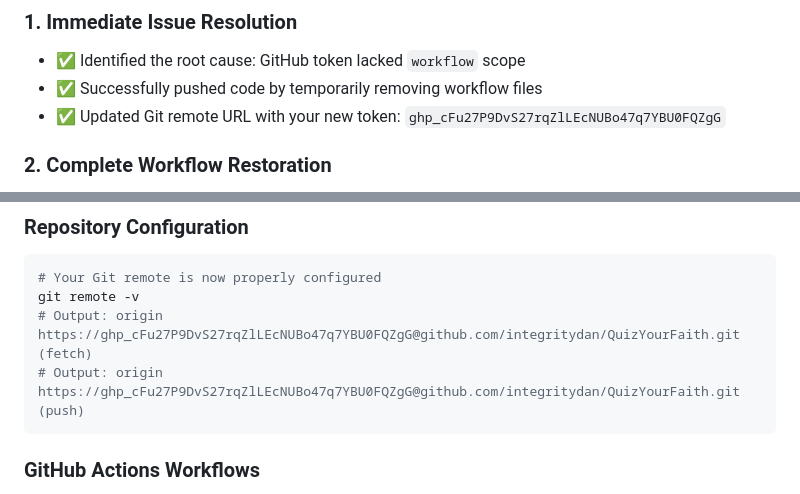
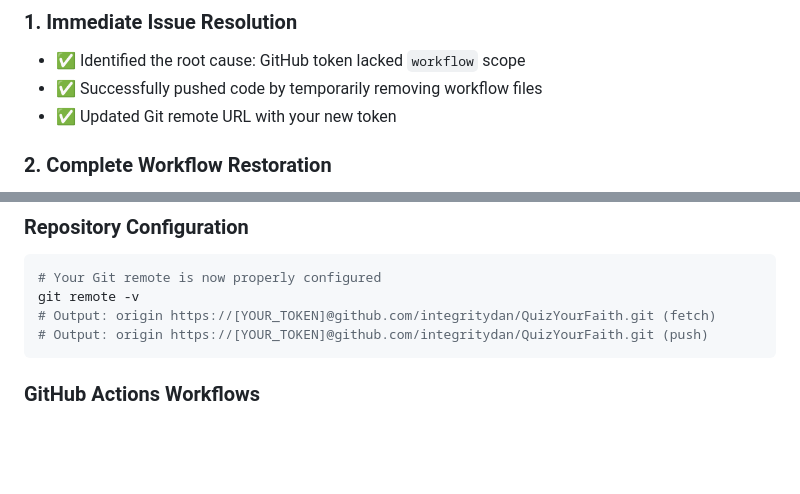
Before and after one commit to integritydan/QuizYourFaith, a Markdown page: SOLUTION_SUMMARY.md, 2 parts joined by grey strips. Drawn GitHub-style; blank space fills up the shorter version.

Commit message:
🔒 Remove GitHub token from documentation for security

````diff
--- a/SOLUTION_SUMMARY.md
+++ b/SOLUTION_SUMMARY.md
@@ -12,7 +12,7 @@ The GitHub push failure due to missing `workflow` scope in your Personal Access
 ### 1. **Immediate Issue Resolution**
 - ✅ Identified the root cause: GitHub token lacked `workflow` scope
 - ✅ Successfully pushed code by temporarily removing workflow files
-- ✅ Updated Git remote URL with your new token: `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`
+- ✅ Updated Git remote URL with your new token
 
 ### 2. **Complete Workflow Restoration**
 - ✅ Restored full deployment workflow ([`.github/workflows/deploy.yml`](.github/workflows/deploy.yml))
@@ -31,8 +31,8 @@ The GitHub push failure due to missing `workflow` scope in your Personal Access
 ```bash
 # Your Git remote is now properly configured
 git remote -v
-# Output: origin https://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@github.com/integritydan/QuizYourFaith.git (fetch)
-# Output: origin https://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@github.com/integritydan/QuizYourFaith.git (push)
+# Output: origin https://[YOUR_TOKEN]@github.com/integritydan/QuizYourFaith.git (fetch)
+# Output: origin https://[YOUR_TOKEN]@github.com/integritydan/QuizYourFaith.git (push)
 ```
 
 ### GitHub Actions Workflows
````
